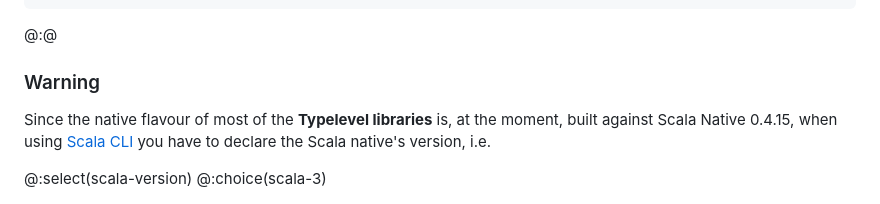
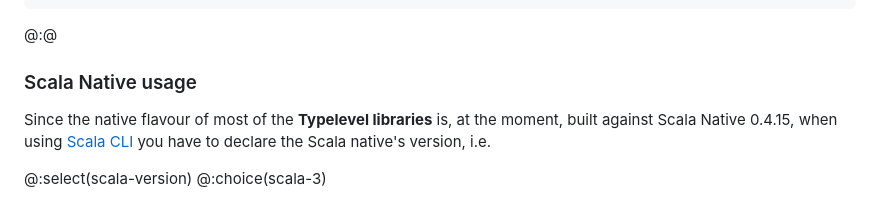
Before and after one commit to typelevel/toolkit, a Markdown page: docs/index.md, the part around the change. Drawn GitHub-style.

Commit message:
Renaming Warning section
Co-authored-by: zetashift <rskaraya@gmail.com>

````diff
--- a/docs/index.md
+++ b/docs/index.md
@@ -69,7 +69,7 @@ object Hello extends IOApp.Simple {
 ```
 @:@
 
-### Warning
+### Scala Native usage
 
 Since the native flavour of most of the **Typelevel libraries** is, at the moment, built against Scala Native 0.4.15, when using [Scala CLI] you have to declare the Scala native's version, i.e.
 
````
